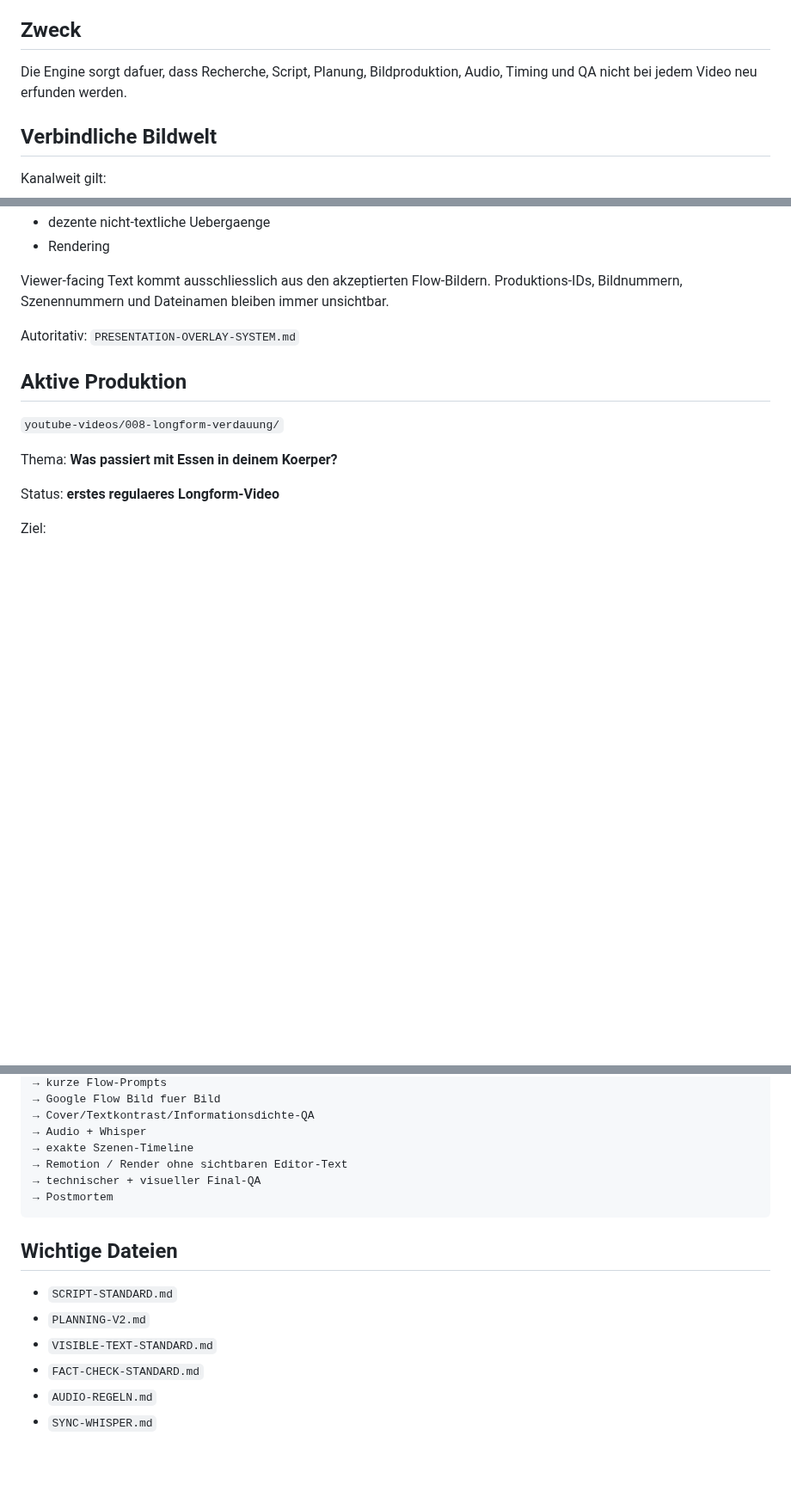
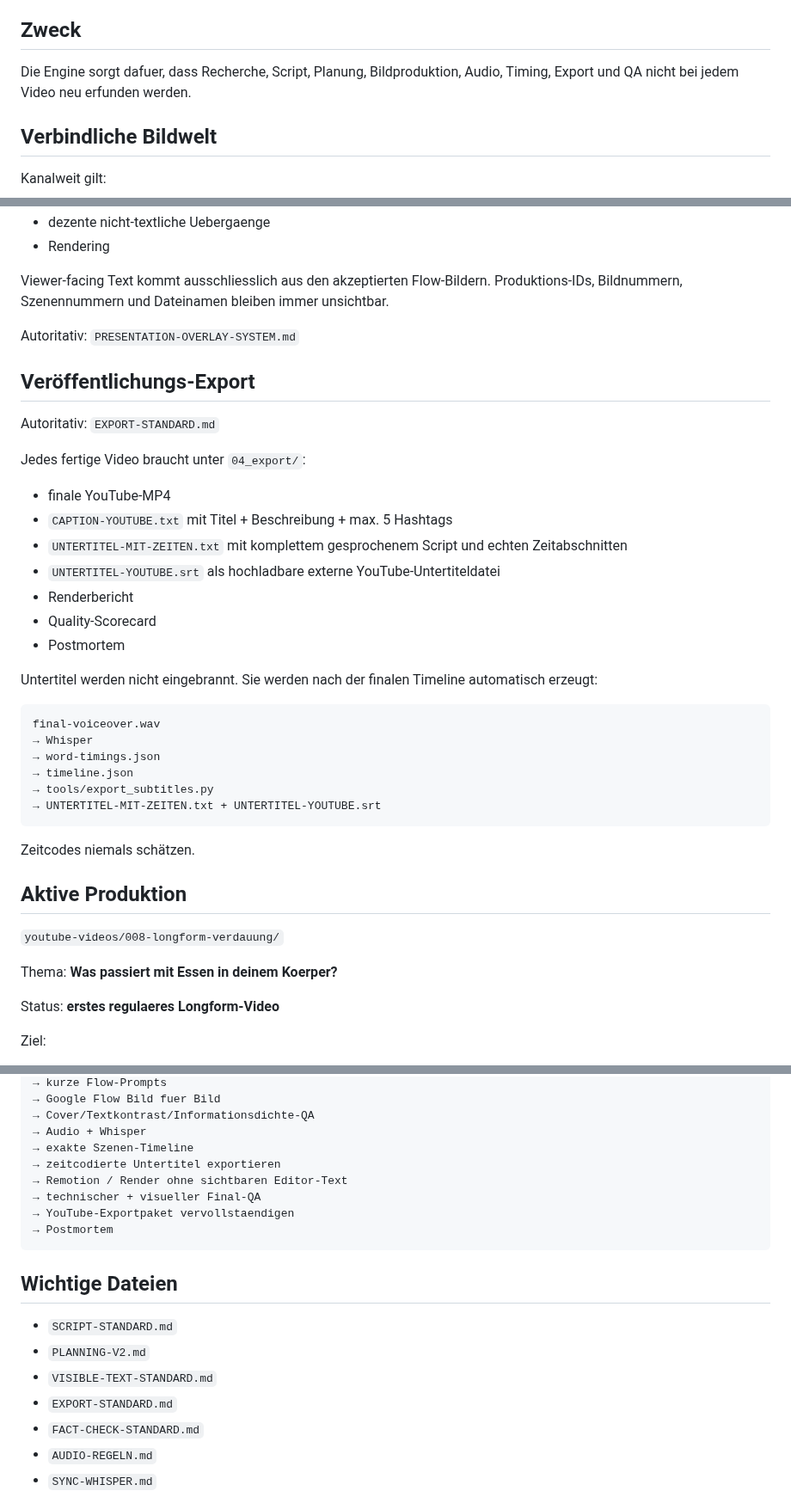
Before and after one commit to memetreza34-ux/Object-talk, a Markdown page: engine/README.md, 3 parts joined by grey strips. Shown at 86% size. Rendered like a GitHub page; blank space fills up the shorter version.

Commit message:
Document canonical export package and timed subtitle flow

````diff
--- a/engine/README.md
+++ b/engine/README.md
@@ -4,7 +4,7 @@ Dieser Ordner enthaelt die globalen Produktionsregeln fuer Object-Talk-YouTube-V
 
 ## Zweck
 
-Die Engine sorgt dafuer, dass Recherche, Script, Planung, Bildproduktion, Audio, Timing und QA nicht bei jedem Video neu erfunden werden.
+Die Engine sorgt dafuer, dass Recherche, Script, Planung, Bildproduktion, Audio, Timing, Export und QA nicht bei jedem Video neu erfunden werden.
 
 ## Verbindliche Bildwelt
 
@@ -70,6 +70,32 @@ Viewer-facing Text kommt ausschliesslich aus den akzeptierten Flow-Bildern. Prod
 
 Autoritativ: `PRESENTATION-OVERLAY-SYSTEM.md`
 
+## Veröffentlichungs-Export
+
+Autoritativ: `EXPORT-STANDARD.md`
+
+Jedes fertige Video braucht unter `04_export/`:
+- finale YouTube-MP4
+- `CAPTION-YOUTUBE.txt` mit Titel + Beschreibung + max. 5 Hashtags
+- `UNTERTITEL-MIT-ZEITEN.txt` mit komplettem gesprochenem Script und echten Zeitabschnitten
+- `UNTERTITEL-YOUTUBE.srt` als hochladbare externe YouTube-Untertiteldatei
+- Renderbericht
+- Quality-Scorecard
+- Postmortem
+
+Untertitel werden nicht eingebrannt. Sie werden nach der finalen Timeline automatisch erzeugt:
+
+```text
+final-voiceover.wav
+→ Whisper
+→ word-timings.json
+→ timeline.json
+→ tools/export_subtitles.py
+→ UNTERTITEL-MIT-ZEITEN.txt + UNTERTITEL-YOUTUBE.srt
+```
+
+Zeitcodes niemals schätzen.
+
 ## Aktive Produktion
 
 `youtube-videos/008-longform-verdauung/`
@@ -104,8 +130,10 @@ Themen-Gehirn + Themen-Score
 → Cover/Textkontrast/Informationsdichte-QA
 → Audio + Whisper
 → exakte Szenen-Timeline
+→ zeitcodierte Untertitel exportieren
 → Remotion / Render ohne sichtbaren Editor-Text
 → technischer + visueller Final-QA
+→ YouTube-Exportpaket vervollstaendigen
 → Postmortem
 ```
 
@@ -114,6 +142,7 @@ Themen-Gehirn + Themen-Score
 - `SCRIPT-STANDARD.md`
 - `PLANNING-V2.md`
 - `VISIBLE-TEXT-STANDARD.md`
+- `EXPORT-STANDARD.md`
 - `FACT-CHECK-STANDARD.md`
 - `AUDIO-REGELN.md`
 - `SYNC-WHISPER.md`
````
Also changed, not shown: other parts of engine/README.md (+1 -1 lines).
